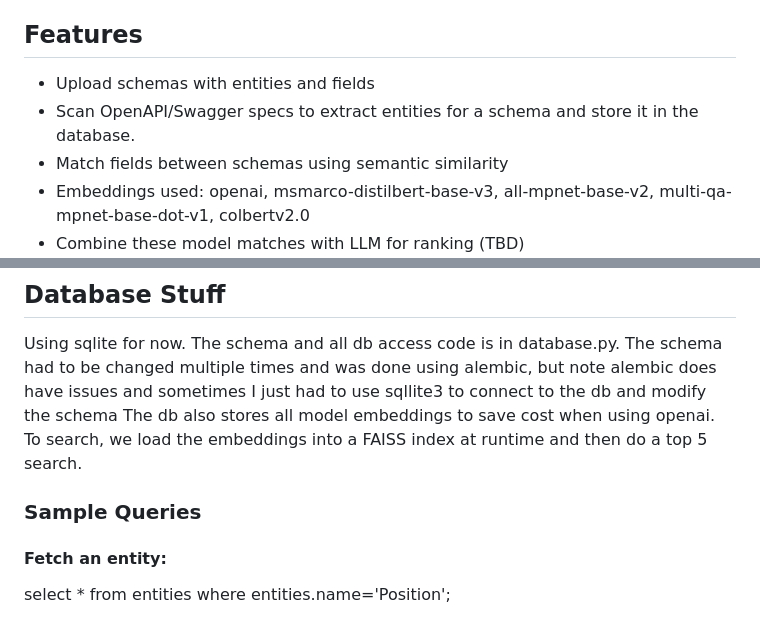
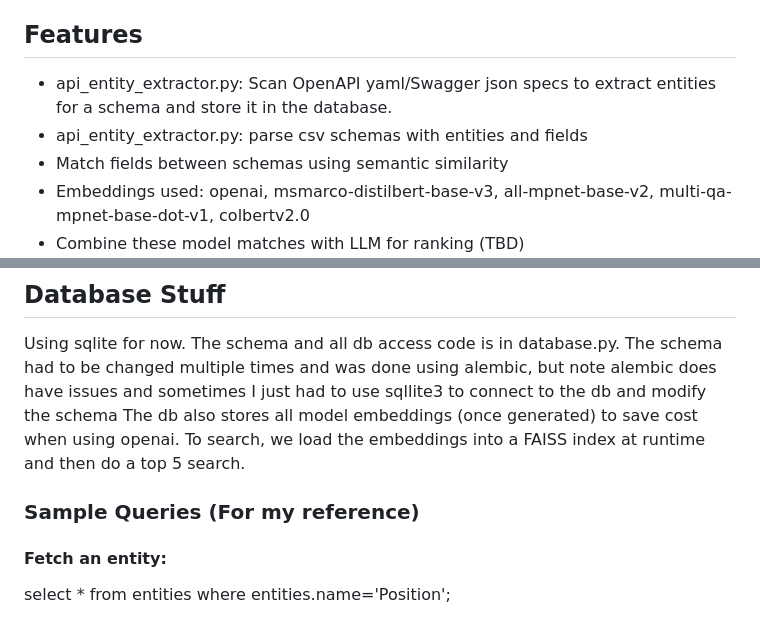
Before and after one commit to cyril-d/entity-matcher, a Markdown page: README.md, 2 parts joined by grey strips. Rendered like a GitHub page.

```diff
--- a/README.md
+++ b/README.md
@@ -4,8 +4,8 @@
 This tool provides schema matching capabilities using ColBERTv2 and other models for semantic similarity and LLM-based ranking. It includes APIs for schema management, matching, and ranking.
 
 ## Features
-- Upload schemas with entities and fields
-- Scan OpenAPI/Swagger specs to extract entities for a schema and store it in the database.
+- api_entity_extractor.py: Scan OpenAPI yaml/Swagger json specs to extract entities for a schema and store it in the database.
+- api_entity_extractor.py: parse csv schemas with entities and fields
 - Match fields between schemas using semantic similarity
 - Embeddings used: openai, msmarco-distilbert-base-v3, all-mpnet-base-v2, multi-qa-mpnet-base-dot-v1, colbertv2.0
 - Combine these model matches with LLM for ranking (TBD)
@@ -16,9 +16,9 @@ This tool provides schema matching capabilities using ColBERTv2 and other models
 
 ## Database Stuff
 Using sqlite for now. The schema and all db access code is in database.py. The schema had to be changed multiple times and was done using alembic, but note alembic does have issues and sometimes I just had to use sqllite3 to connect to the db and modify the schema
-The db also stores all model embeddings to save cost when using openai. To search, we load the embeddings into a FAISS index at runtime and then do a top 5 search.
+The db also stores all model embeddings (once generated) to save cost when using openai. To search, we load the embeddings into a FAISS index at runtime and then do a top 5 search.
 
-### Sample Queries
+### Sample Queries (For my reference)
 #### Fetch an entity:
 select * from entities where entities.name='Position';
 
```
